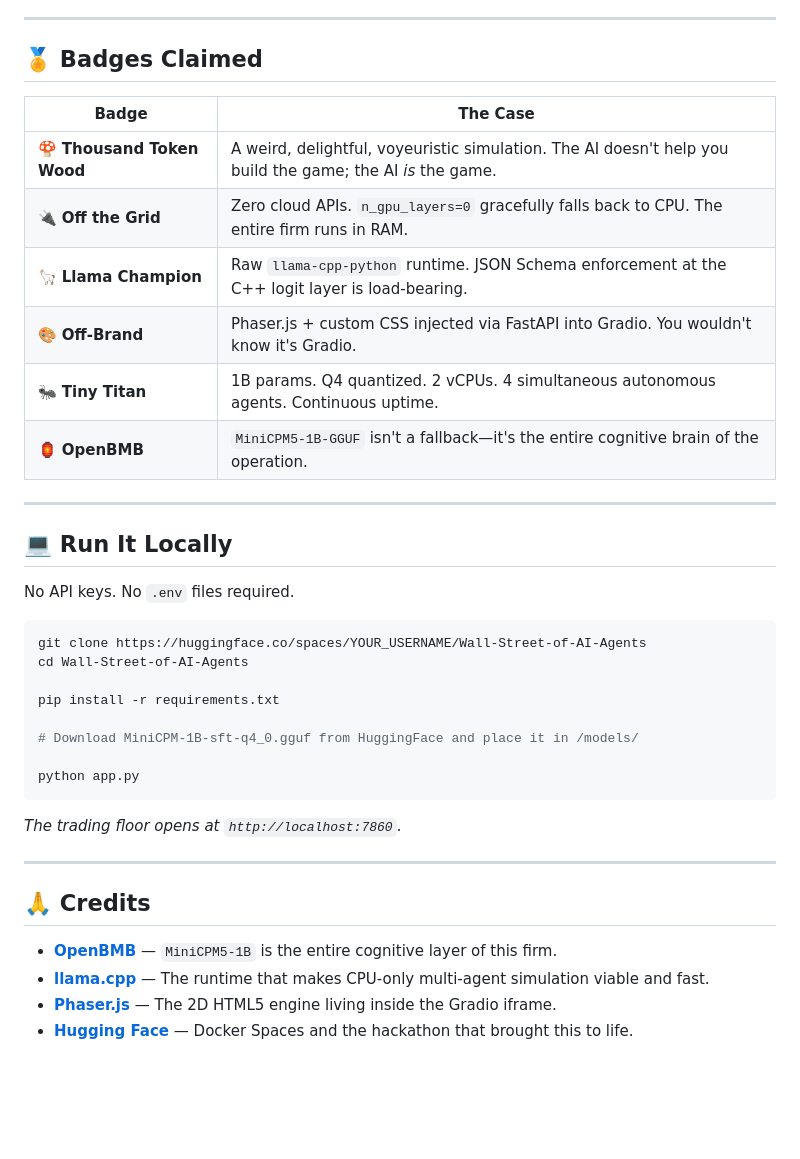
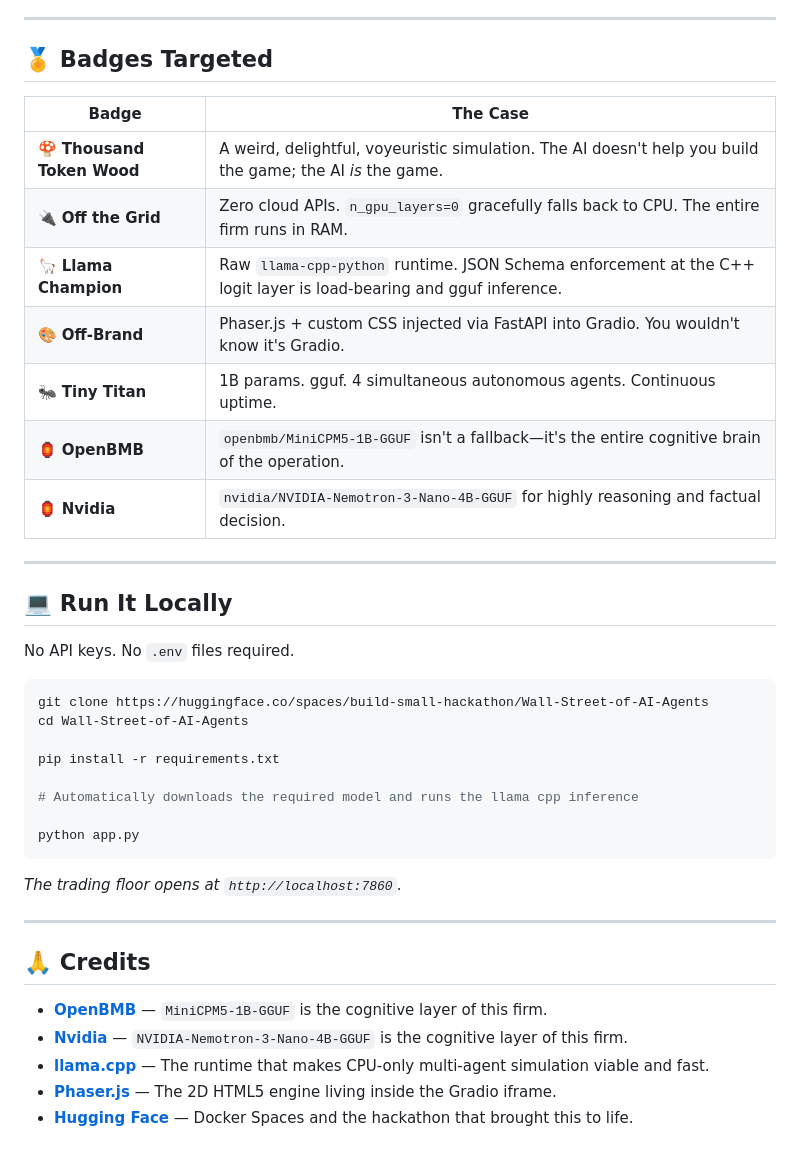
Before and after one commit to Ashish-Patnaik/WALL-STREET-OF-AI-AGENTS, a Markdown page: README.md, the part around the change. GitHub-like rendering; blank space fills up the shorter version.

````diff
--- a/README.md
+++ b/README.md
@@ -150,16 +150,17 @@ We completely bypassed the stock Gradio chat-interface to build a stunning, Neub
 
 ---
 
-## 🏅 Badges Claimed
+## 🏅 Badges Targeted
 
 | Badge | The Case |
 |---|---|
 | 🍄 **Thousand Token Wood** | A weird, delightful, voyeuristic simulation. The AI doesn't help you build the game; the AI *is* the game. |
 | 🔌 **Off the Grid** | Zero cloud APIs. `n_gpu_layers=0` gracefully falls back to CPU. The entire firm runs in RAM. |
-| 🦙 **Llama Champion** | Raw `llama-cpp-python` runtime. JSON Schema enforcement at the C++ logit layer is load-bearing. |
+| 🦙 **Llama Champion** | Raw `llama-cpp-python` runtime. JSON Schema enforcement at the C++ logit layer is load-bearing and gguf inference. |
 | 🎨 **Off-Brand** | Phaser.js + custom CSS injected via FastAPI into Gradio. You wouldn't know it's Gradio. |
-| 🐜 **Tiny Titan** | 1B params. Q4 quantized. 2 vCPUs. 4 simultaneous autonomous agents. Continuous uptime. |
-| 🏮 **OpenBMB** | `MiniCPM5-1B-GGUF` isn't a fallback—it's the entire cognitive brain of the operation. |
+| 🐜 **Tiny Titan** | 1B params. gguf. 4 simultaneous autonomous agents. Continuous uptime. |
+| 🏮 **OpenBMB** | `openbmb/MiniCPM5-1B-GGUF` isn't a fallback—it's the entire cognitive brain of the operation. |
+| 🏮 **Nvidia** | `nvidia/NVIDIA-Nemotron-3-Nano-4B-GGUF` for highly reasoning and factual decision. |
 
 ---
 
@@ -167,12 +168,12 @@ We completely bypassed the stock Gradio chat-interface to build a stunning, Neub
 
 No API keys. No `.env` files required.
 ```bash
-git clone https://huggingface.co/spaces/YOUR_USERNAME/Wall-Street-of-AI-Agents
+git clone https://huggingface.co/spaces/build-small-hackathon/Wall-Street-of-AI-Agents
 cd Wall-Street-of-AI-Agents
 
 pip install -r requirements.txt
 
-# Download MiniCPM-1B-sft-q4_0.gguf from HuggingFace and place it in /models/
+# Automatically downloads the required model and runs the llama cpp inference
 
 python app.py
 ```
@@ -182,7 +183,8 @@ python app.py
 
 ## 🙏 Credits
 
-* **[OpenBMB](https://huggingface.co/openbmb)** — `MiniCPM5-1B` is the entire cognitive layer of this firm.
+* **[OpenBMB](https://huggingface.co/openbmb)** — `MiniCPM5-1B-GGUF` is the cognitive layer of this firm.
+* **[Nvidia](https://huggingface.co/nvidia)** — `NVIDIA-Nemotron-3-Nano-4B-GGUF` is the cognitive layer of this firm.
 * **[llama.cpp](https://github.com/ggerganov/llama.cpp)** — The runtime that makes CPU-only multi-agent simulation viable and fast.
 * **[Phaser.js](https://phaser.io)** — The 2D HTML5 engine living inside the Gradio iframe.
 * **[Hugging Face](https://huggingface.co)** — Docker Spaces and the hackathon that brought this to life.
````
